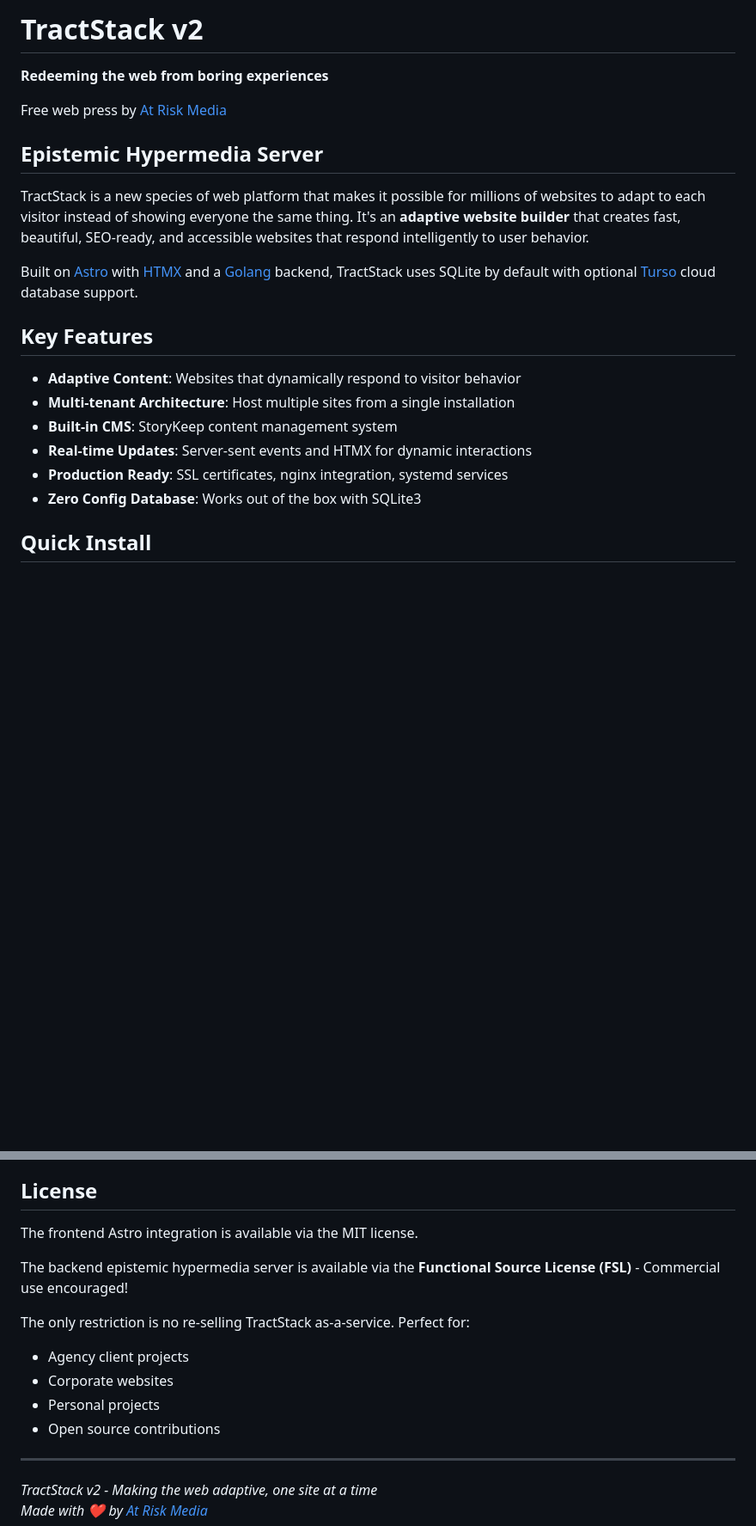
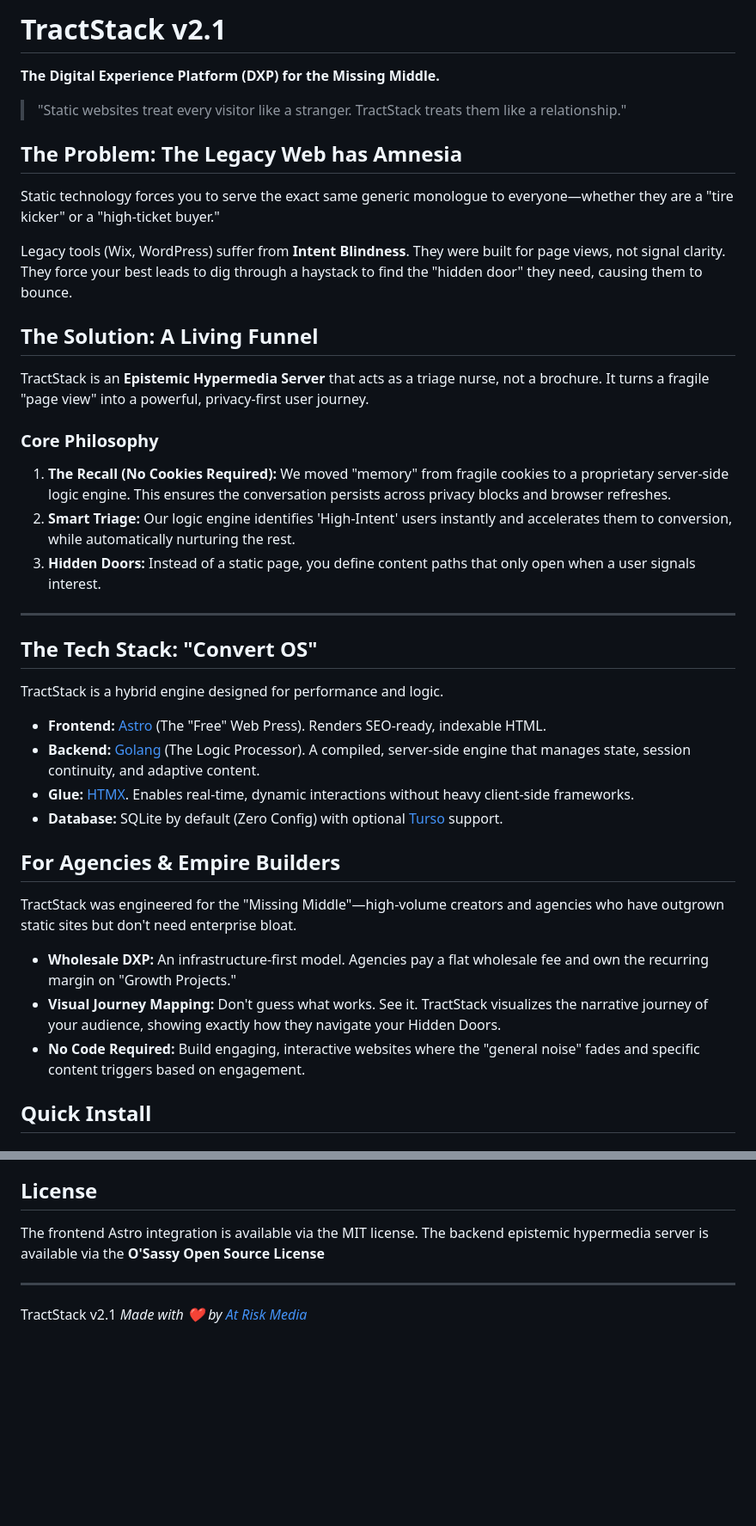
Before and after one commit to AtRiskMedia/tractstack-go, a Markdown page: README.md, 2 parts joined by grey strips. Shown at 86% size. Rendered like a GitHub page; blank space fills up the shorter version.

```diff
--- a/README.md
+++ b/README.md
@@ -1,23 +1,43 @@
-# TractStack v2
+# TractStack v2.1
 
-**Redeeming the web from boring experiences**
+**The Digital Experience Platform (DXP) for the Missing Middle.**
 
-Free web press by [At Risk Media](https://atriskmedia.com)
+> "Static websites treat every visitor like a stranger. TractStack treats them like a relationship."
 
-## Epistemic Hypermedia Server
+## The Problem: The Legacy Web has Amnesia
 
-TractStack is a new species of web platform that makes it possible for millions of websites to adapt to each visitor instead of showing everyone the same thing. It's an **adaptive website builder** that creates fast, beautiful, SEO-ready, and accessible websites that respond intelligently to user behavior.
+Static technology forces you to serve the exact same generic monologue to everyone—whether they are a "tire kicker" or a "high-ticket buyer."
 
-Built on [Astro](https://astro.build/) with [HTMX](https://htmx.org/) and a [Golang](https://go.dev/) backend, TractStack uses SQLite by default with optional [Turso](https://app.turso.tech/) cloud database support.
+Legacy tools (Wix, WordPress) suffer from **Intent Blindness**. They were built for page views, not signal clarity. They force your best leads to dig through a haystack to find the "hidden door" they need, causing them to bounce.
 
-## Key Features
+## The Solution: A Living Funnel
 
-- **Adaptive Content**: Websites that dynamically respond to visitor behavior
-- **Multi-tenant Architecture**: Host multiple sites from a single installation
-- **Built-in CMS**: StoryKeep content management system
-- **Real-time Updates**: Server-sent events and HTMX for dynamic interactions
-- **Production Ready**: SSL certificates, nginx integration, systemd services
-- **Zero Config Database**: Works out of the box with SQLite3
+TractStack is an **Epistemic Hypermedia Server** that acts as a triage nurse, not a brochure. It turns a fragile "page view" into a powerful, privacy-first user journey.
+
+### Core Philosophy
+
+1. **The Recall (No Cookies Required):** We moved "memory" from fragile cookies to a proprietary server-side logic engine. This ensures the conversation persists across privacy blocks and browser refreshes.
+2. **Smart Triage:** Our logic engine identifies 'High-Intent' users instantly and accelerates them to conversion, while automatically nurturing the rest.
+3. **Hidden Doors:** Instead of a static page, you define content paths that only open when a user signals interest.
+
+---
+
+## The Tech Stack: "Convert OS"
+
+TractStack is a hybrid engine designed for performance and logic.
+
+- **Frontend:** [Astro](https://astro.build/) (The "Free" Web Press). Renders SEO-ready, indexable HTML.
+- **Backend:** [Golang](https://go.dev/) (The Logic Processor). A compiled, server-side engine that manages state, session continuity, and adaptive content.
+- **Glue:** [HTMX](https://htmx.org/). Enables real-time, dynamic interactions without heavy client-side frameworks.
+- **Database:** SQLite by default (Zero Config) with optional [Turso](https://app.turso.tech/) support.
+
+## For Agencies & Empire Builders
+
+TractStack was engineered for the "Missing Middle"—high-volume creators and agencies who have outgrown static sites but don't need enterprise bloat.
+
+- **Wholesale DXP:** An infrastructure-first model. Agencies pay a flat wholesale fee and own the recurring margin on "Growth Projects."
+- **Visual Journey Mapping:** Don't guess what works. See it. TractStack visualizes the narrative journey of your audience, showing exactly how they navigate your Hidden Doors.
+- **No Code Required:** Build engaging, interactive websites where the "general noise" fades and specific content triggers based on engagement.
 
 ## Quick Install
 
@@ -291,17 +295,9 @@ sudo ~/t8k/src/tractstack-go/pkg/scripts/t8k-uninstall.sh
 ## License
 
 The frontend Astro integration is available via the MIT license.
-
-The backend epistemic hypermedia server is available via the **Functional Source License (FSL)** - Commercial use encouraged!
-
-The only restriction is no re-selling TractStack as-a-service. Perfect for:
-
-- Agency client projects
-- Corporate websites
-- Personal projects
-- Open source contributions
+The backend epistemic hypermedia server is available via the **O'Sassy Open Source License**
 
 ---
 
-_TractStack v2 - Making the web adaptive, one site at a time_
+TractStack v2.1
 _Made with ❤️ by [At Risk Media](https://atriskmedia.com)_
```
Also changed, not shown: other parts of README.md (+0 -16 lines).
